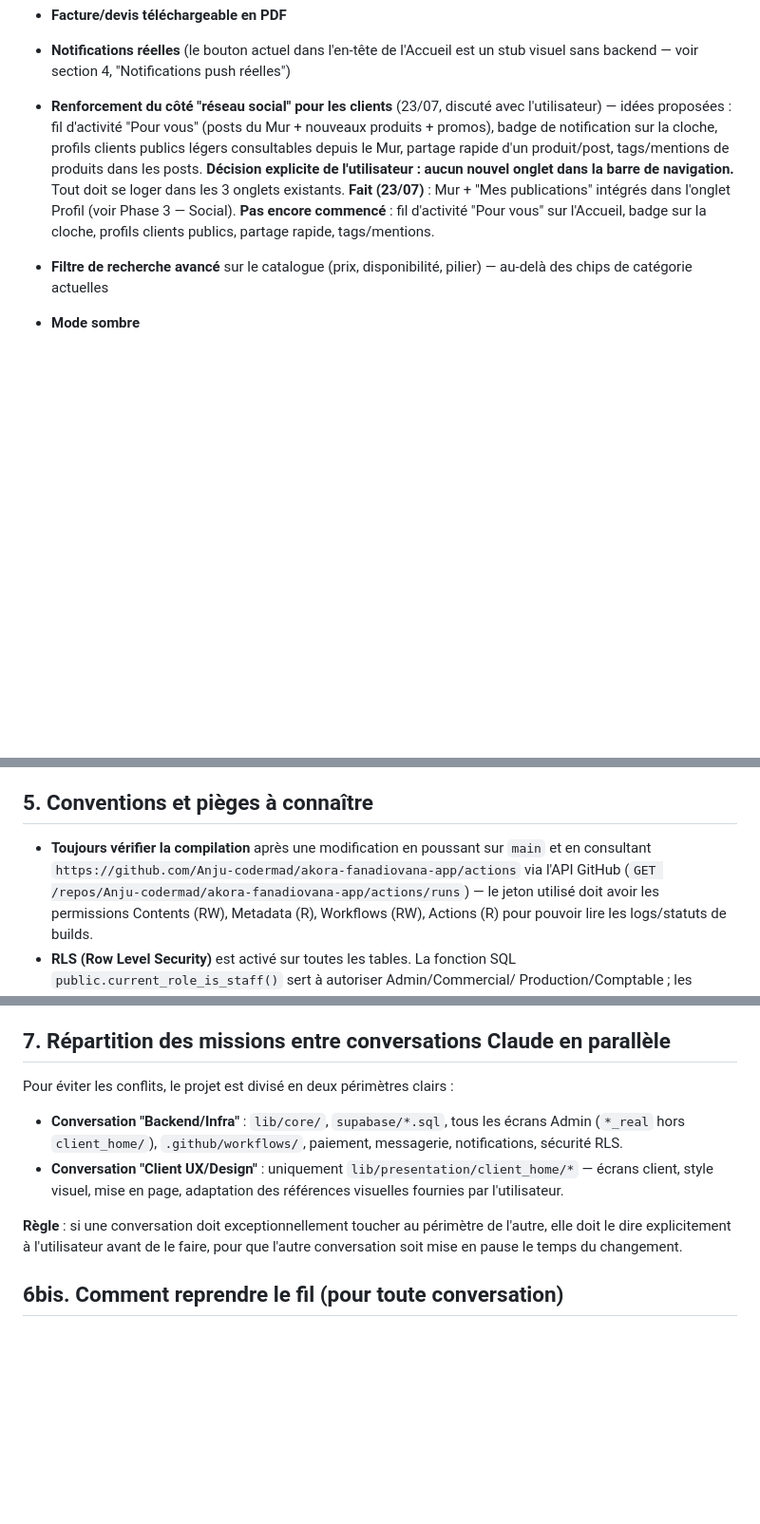
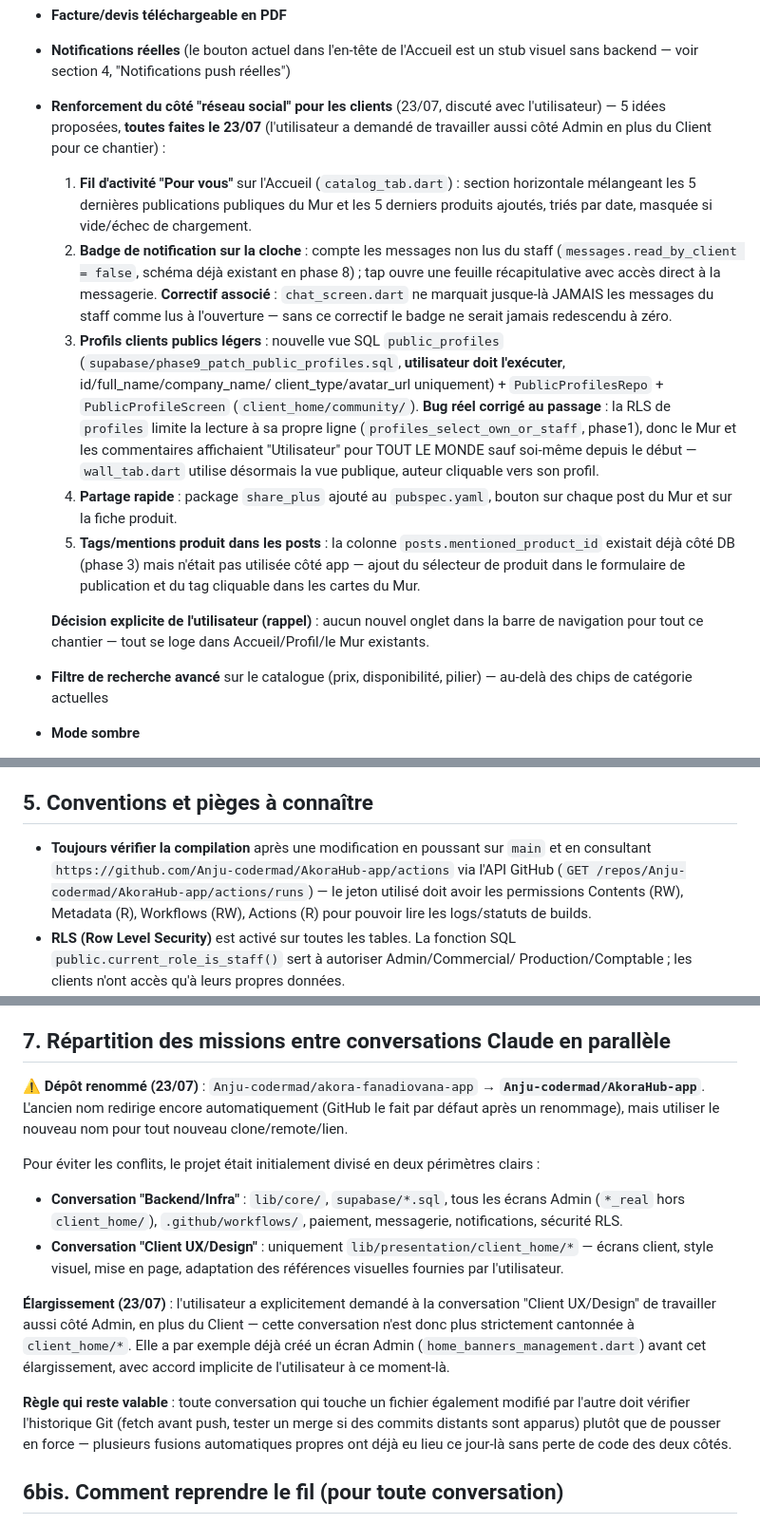
Before and after one commit to Anju-codermad/AkoraHub-app, a Markdown page: PROJECT_CONTEXT.md, 3 parts joined by grey strips. Shown at 95% size. Rendered like a GitHub page; blank space fills up the shorter version.

Commit message:
docs: documenter les 5 fonctionnalites sociales, le renommage du depot et l elargissement de perimetre
- Section 3bis : marque les 5 idees reseau social comme faites (fil
  activite, badge cloche, profils publics + fix RLS, partage, tags)
- Section 7 : note le renommage akora-fanadiovana-app -> AkoraHub-app,
  et l elargissement du perimetre Client UX/Design vers l Admin aussi
  (demande explicite de l utilisateur le 23/07)
- Remplace les liens vers l ancien nom de depot

```diff
--- a/PROJECT_CONTEXT.md
+++ b/PROJECT_CONTEXT.md
@@ -320,16 +320,41 @@ commencée sauf mention contraire :
   est un stub visuel sans backend — voir section 4, "Notifications push
   réelles")
 - **Renforcement du côté "réseau social" pour les clients** (23/07,
-  discuté avec l'utilisateur) — idées proposées : fil d'activité "Pour
-  vous" (posts du Mur + nouveaux produits + promos), badge de
-  notification sur la cloche, profils clients publics légers consultables
-  depuis le Mur, partage rapide d'un produit/post, tags/mentions de
-  produits dans les posts. **Décision explicite de l'utilisateur : aucun
-  nouvel onglet dans la barre de navigation.** Tout doit se loger dans les
-  3 onglets existants. **Fait (23/07)** : Mur + "Mes publications"
-  intégrés dans l'onglet Profil (voir Phase 3 — Social). **Pas encore
-  commencé** : fil d'activité "Pour vous" sur l'Accueil, badge sur la
-  cloche, profils clients publics, partage rapide, tags/mentions.
+  discuté avec l'utilisateur) — 5 idées proposées, **toutes faites le
+  23/07** (l'utilisateur a demandé de travailler aussi côté Admin en plus
+  du Client pour ce chantier) :
+  1. **Fil d'activité "Pour vous"** sur l'Accueil (`catalog_tab.dart`) :
+     section horizontale mélangeant les 5 dernières publications
+     publiques du Mur et les 5 derniers produits ajoutés, triés par date,
+     masquée si vide/échec de chargement.
+  2. **Badge de notification sur la cloche** : compte les messages non
+     lus du staff (`messages.read_by_client = false`, schéma déjà
+     existant en phase 8) ; tap ouvre une feuille récapitulative avec
+     accès direct à la messagerie. **Correctif associé** :
+     `chat_screen.dart` ne marquait jusque-là JAMAIS les messages du
+     staff comme lus à l'ouverture — sans ce correctif le badge ne
+     serait jamais redescendu à zéro.
+  3. **Profils clients publics légers** : nouvelle vue SQL
+     `public_profiles` (`supabase/phase9_patch_public_profiles.sql`,
+     **utilisateur doit l'exécuter**, id/full_name/company_name/
+     client_type/avatar_url uniquement) + `PublicProfilesRepo` +
+     `PublicProfileScreen` (`client_home/community/`). **Bug réel
+     corrigé au passage** : la RLS de `profiles` limite la lecture à sa
+     propre ligne (`profiles_select_own_or_staff`, phase1), donc le Mur
+     et les commentaires affichaient "Utilisateur" pour TOUT LE MONDE
+     sauf soi-même depuis le début — `wall_tab.dart` utilise désormais
+     la vue publique, auteur cliquable vers son profil.
+  4. **Partage rapide** : package `share_plus` ajouté au `pubspec.yaml`,
+     bouton sur chaque post du Mur et sur la fiche produit.
+  5. **Tags/mentions produit dans les posts** : la colonne
+     `posts.mentioned_product_id` existait déjà côté DB (phase 3) mais
+     n'était pas utilisée côté app — ajout du sélecteur de produit dans
+     le formulaire de publication et du tag cliquable dans les cartes du
+     Mur.
+
+  **Décision explicite de l'utilisateur (rappel)** : aucun nouvel onglet
+  dans la barre de navigation pour tout ce chantier — tout se loge dans
+  Accueil/Profil/le Mur existants.
 - **Filtre de recherche avancé** sur le catalogue (prix, disponibilité,
   pilier) — au-delà des chips de catégorie actuelles
 - **Mode sombre**
@@ -450,8 +475,8 @@ exécuté, seulement discuté :
 ## 5. Conventions et pièges à connaître
 
 - **Toujours vérifier la compilation** après une modification en poussant sur
-  `main` et en consultant `https://github.com/Anju-codermad/akora-fanadiovana-app/actions`
-  via l'API GitHub (`GET /repos/Anju-codermad/akora-fanadiovana-app/actions/runs`)
+  `main` et en consultant `https://github.com/Anju-codermad/AkoraHub-app/actions`
+  via l'API GitHub (`GET /repos/Anju-codermad/AkoraHub-app/actions/runs`)
   — le jeton utilisé doit avoir les permissions Contents (RW), Metadata (R),
   Workflows (RW), Actions (R) pour pouvoir lire les logs/statuts de builds.
 - **RLS (Row Level Security)** est activé sur toutes les tables. La fonction
@@ -471,7 +496,13 @@ exécuté, seulement discuté :
 
 ## 7. Répartition des missions entre conversations Claude en parallèle
 
-Pour éviter les conflits, le projet est divisé en deux périmètres clairs :
+**⚠️ Dépôt renommé (23/07)** : `Anju-codermad/akora-fanadiovana-app` →
+**`Anju-codermad/AkoraHub-app`**. L'ancien nom redirige encore
+automatiquement (GitHub le fait par défaut après un renommage), mais
+utiliser le nouveau nom pour tout nouveau clone/remote/lien.
+
+Pour éviter les conflits, le projet était initialement divisé en deux
+périmètres clairs :
 
 - **Conversation "Backend/Infra"** : `lib/core/`, `supabase/*.sql`, tous les
   écrans Admin (`*_real` hors `client_home/`), `.github/workflows/`,
@@ -480,10 +511,18 @@ Pour éviter les conflits, le projet est divisé en deux périmètres clairs :
   `lib/presentation/client_home/*` — écrans client, style visuel, mise en
   page, adaptation des références visuelles fournies par l'utilisateur.
 
-**Règle** : si une conversation doit exceptionnellement toucher au périmètre
-de l'autre, elle doit le dire explicitement à l'utilisateur avant de le
-faire, pour que l'autre conversation soit mise en pause le temps du
-changement.
+**Élargissement (23/07)** : l'utilisateur a explicitement demandé à la
+conversation "Client UX/Design" de travailler aussi côté Admin, en plus du
+Client — cette conversation n'est donc plus strictement cantonnée à
+`client_home/*`. Elle a par exemple déjà créé un écran Admin
+(`home_banners_management.dart`) avant cet élargissement, avec accord
+implicite de l'utilisateur à ce moment-là.
+
+**Règle qui reste valable** : toute conversation qui touche un fichier
+également modifié par l'autre doit vérifier l'historique Git (fetch avant
+push, tester un merge si des commits distants sont apparus) plutôt que de
+pousser en force — plusieurs fusions automatiques propres ont déjà eu lieu
+ce jour-là sans perte de code des deux côtés.
 
 ## 6bis. Comment reprendre le fil (pour toute conversation)
 
```
